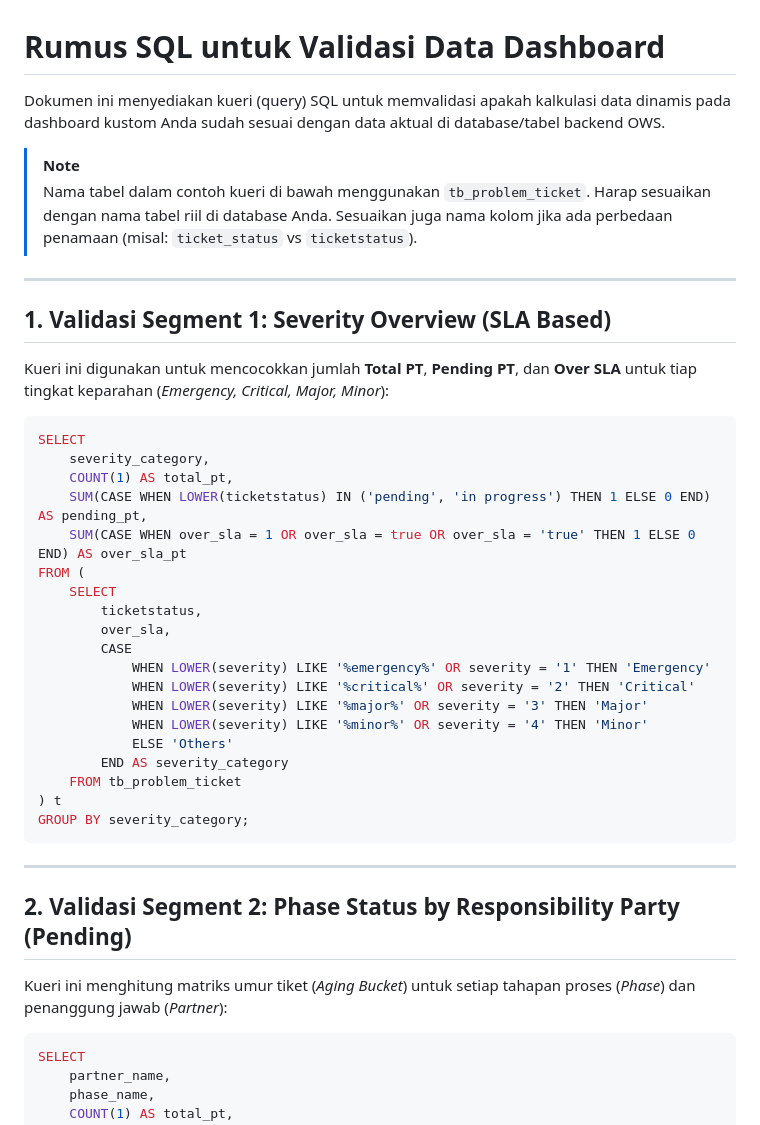
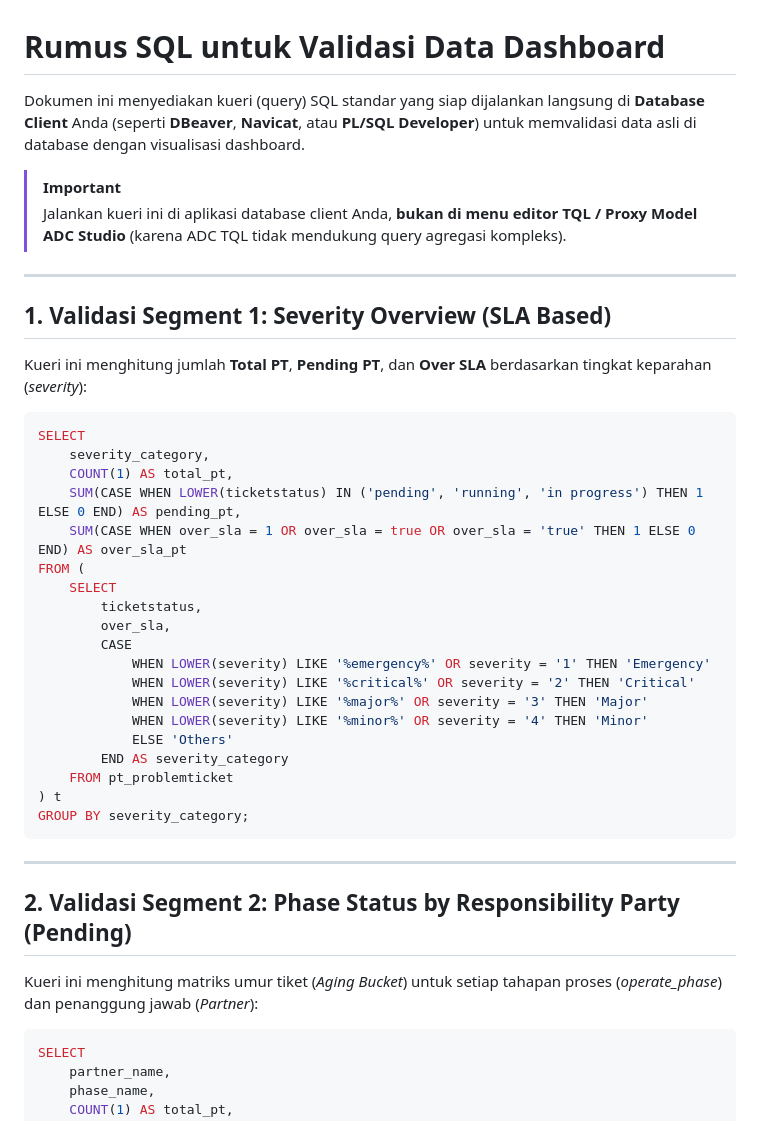
Before and after one commit to anderasinggih/dashboard_problem, a Markdown page: VALIDATION_SQL.md, the part around one of its changes. Drawn GitHub-style.

````diff
--- a/VALIDATION_SQL.md
+++ b/VALIDATION_SQL.md
@@ -1,21 +1,20 @@
 # Rumus SQL untuk Validasi Data Dashboard
 
-Dokumen ini menyediakan kueri (query) SQL untuk memvalidasi apakah kalkulasi data dinamis pada dashboard kustom Anda sudah sesuai dengan data aktual di database/tabel backend OWS.
+Dokumen ini menyediakan kueri (query) SQL standar yang siap dijalankan langsung di **Database Client** Anda (seperti **DBeaver**, **Navicat**, atau **PL/SQL Developer**) untuk memvalidasi data asli di database dengan visualisasi dashboard.
 
-> [!NOTE]
-> Nama tabel dalam contoh kueri di bawah menggunakan `tb_problem_ticket`. Harap sesuaikan dengan nama tabel riil di database Anda.
-> Sesuaikan juga nama kolom jika ada perbedaan penamaan (misal: `ticket_status` vs `ticketstatus`).
+> [!IMPORTANT]
+> Jalankan kueri ini di aplikasi database client Anda, **bukan di menu editor TQL / Proxy Model ADC Studio** (karena ADC TQL tidak mendukung query agregasi kompleks).
 
 ---
 
 ## 1. Validasi Segment 1: Severity Overview (SLA Based)
-Kueri ini digunakan untuk mencocokkan jumlah **Total PT**, **Pending PT**, dan **Over SLA** untuk tiap tingkat keparahan (*Emergency, Critical, Major, Minor*):
+Kueri ini menghitung jumlah **Total PT**, **Pending PT**, dan **Over SLA** berdasarkan tingkat keparahan (*severity*):
 
 ```sql
 SELECT
     severity_category,
     COUNT(1) AS total_pt,
-    SUM(CASE WHEN LOWER(ticketstatus) IN ('pending', 'in progress') THEN 1 ELSE 0 END) AS pending_pt,
+    SUM(CASE WHEN LOWER(ticketstatus) IN ('pending', 'running', 'in progress') THEN 1 ELSE 0 END) AS pending_pt,
     SUM(CASE WHEN over_sla = 1 OR over_sla = true OR over_sla = 'true' THEN 1 ELSE 0 END) AS over_sla_pt
 FROM (
     SELECT
@@ -28,7 +27,7 @@ FROM (
             WHEN LOWER(severity) LIKE '%minor%' OR severity = '4' THEN 'Minor'
             ELSE 'Others'
         END AS severity_category
-    FROM tb_problem_ticket
+    FROM pt_problemticket
 ) t
 GROUP BY severity_category;
 ```
@@ -36,7 +35,7 @@ GROUP BY severity_category;
 ---
 
 ## 2. Validasi Segment 2: Phase Status by Responsibility Party (Pending)
-Kueri ini menghitung matriks umur tiket (*Aging Bucket*) untuk setiap tahapan proses (*Phase*) dan penanggung jawab (*Partner*):
+Kueri ini menghitung matriks umur tiket (*Aging Bucket*) untuk setiap tahapan proses (*operate_phase*) dan penanggung jawab (*Partner*):
 
 ```sql
 SELECT
````
Also changed, not shown: other parts of VALIDATION_SQL.md (+13 -13 lines).
